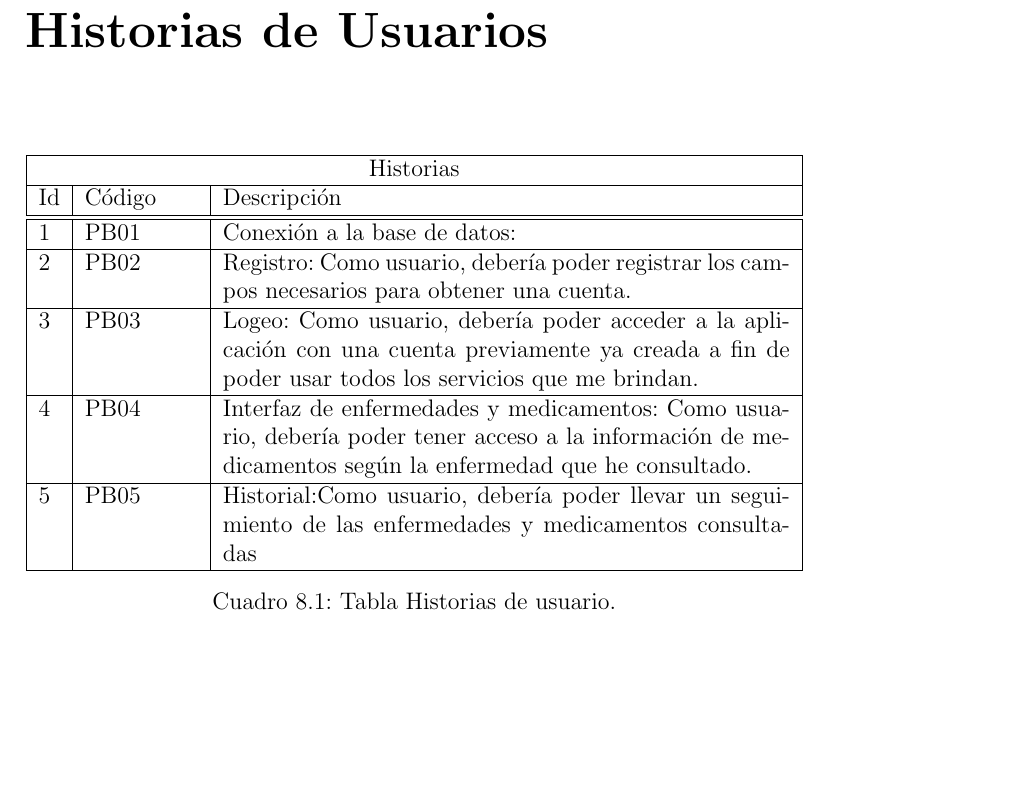
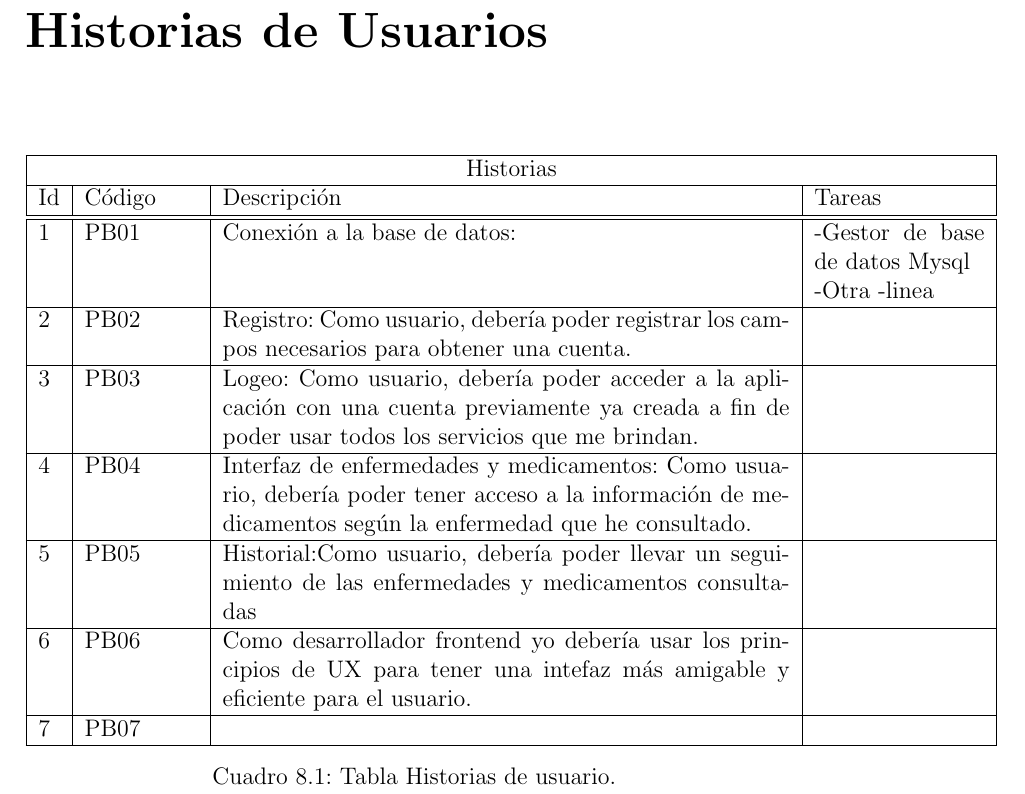
Before and after one commit to Jeff-Anthony/ProyectoScrum, a LaTeX document (1.ProyectoScrum/ProyectoScrum.tex, which reads 1.ProyectoScrum/capitulos/8_0_historias_usuarios.tex): part of page 13 of 18, cut so that both start at the same text, the shorter picture padded with empty space. Compiled offline with pdfLaTeX.

Commit message:
otro commit

```diff
--- a/1.ProyectoScrum/capitulos/8_0_historias_usuarios.tex
+++ b/1.ProyectoScrum/capitulos/8_0_historias_usuarios.tex
@@ -3,18 +3,29 @@
 
 \begin{table}[htb]
 	\centering
-	\begin{tabular}{|l|p{2cm}|p{10cm}|}
+	\begin{tabular}{|l|p{2cm}|p{10cm}|p{3cm}|}
 		\hline
-		\multicolumn{3}{|c|}{Historias} \\ \hline
-		Id & Código & Descripción \\
+		\multicolumn{4}{|c|}{Historias} \\ \hline
+		Id & Código & Descripción & Tareas\\
 		\hline \hline
-		1 & PB01  &  Conexión a la base de datos:  \\ \hline
-		2 & PB02  & Registro: Como usuario, debería poder registrar los campos necesarios para obtener una cuenta. \\ \hline
-		3 & PB03  & Logeo: Como usuario, debería poder acceder a la aplicación con una cuenta previamente ya creada a fin de poder usar todos los servicios que me brindan.   \\ \hline
+		1 & PB01  &  Conexión a la base de datos: & -Gestor de base de datos Mysql \newline -Otra -linea \\ \hline
+
+		2 & PB02  & Registro: Como usuario, debería poder registrar los campos necesarios para obtener una cuenta.& \\ \hline
+
+		3 & PB03  & Logeo: Como usuario, debería poder acceder a la aplicación con una cuenta previamente ya creada a fin de poder usar todos los servicios que me brindan. &  \\ \hline
 
 		4 & PB04 & Interfaz de enfermedades y medicamentos:
-		Como usuario, debería poder tener acceso a la información de medicamentos según la enfermedad que he consultado.  \\ \hline
-		5 & PB05  & Historial:Como usuario, debería poder llevar un seguimiento de las enfermedades y medicamentos consultadas\\ \hline
+		Como usuario, debería poder tener acceso a la información de medicamentos según la enfermedad que he consultado. &  \\ \hline
+
+		5 & PB05  & Historial:Como usuario, debería poder llevar un seguimiento de las enfermedades y medicamentos consultadas &\\ \hline
+
+		6 & PB06  & Como desarrollador frontend yo debería usar los
+		principios de UX para tener una intefaz más amigable
+		y eficiente para el usuario.&
+		 \\ \hline
+
+		7 & PB07  &  &
+		\\ \hline
 	\end{tabular}
 	\caption{Tabla Historias de usuario.}
 	\label{tabla:Historial}
```
Also changed, not shown: 1.ProyectoScrum/ProyectoScrum.pdf.
